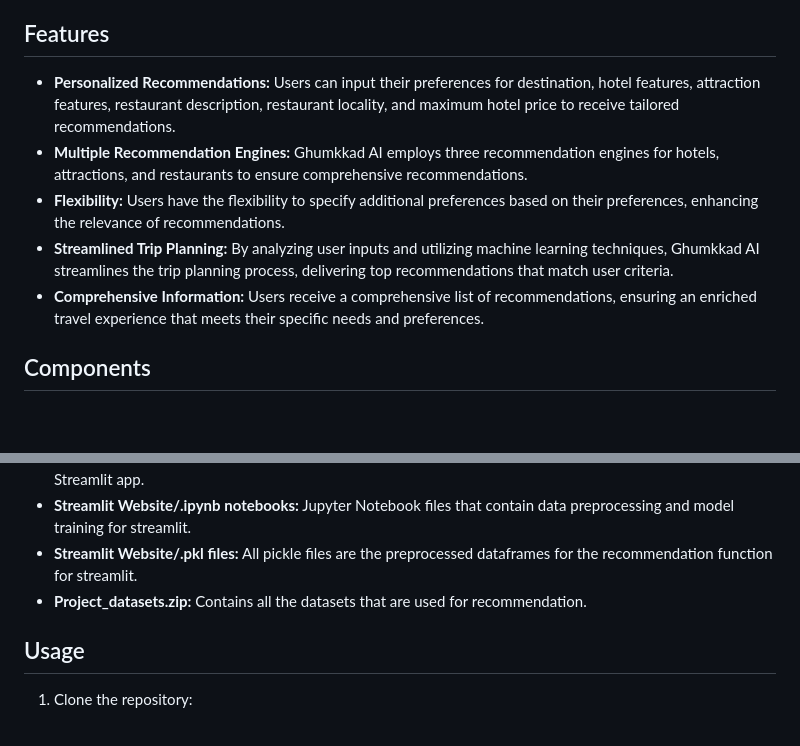
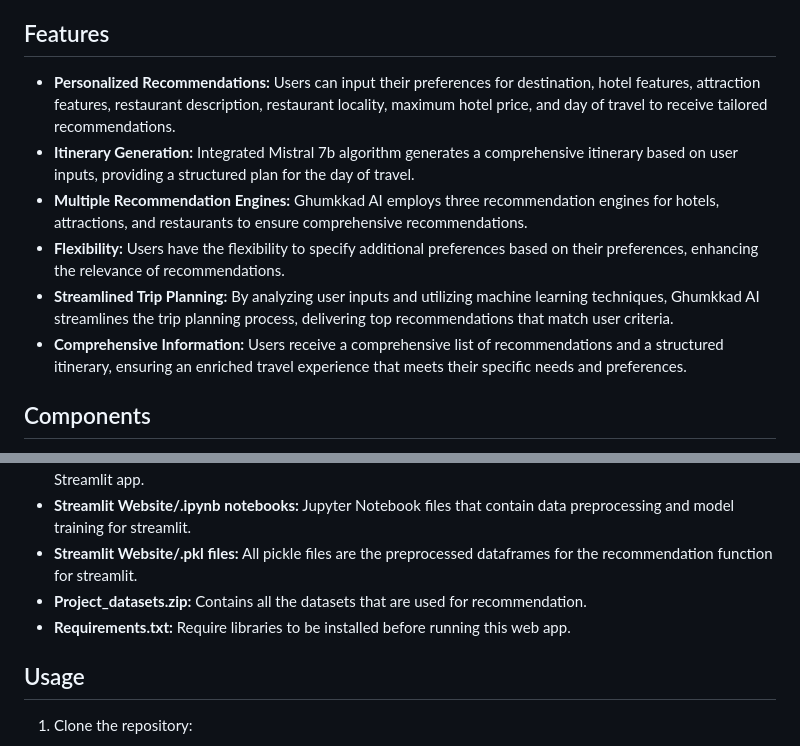
Before and after one commit to sunilghanchi/ghumkkad_ai, a Markdown page: README.md, 2 parts joined by grey strips. GitHub-like rendering; blank space fills up the shorter version.

```diff
--- a/README.md
+++ b/README.md
@@ -4,11 +4,12 @@ Ghumkkad AI is a comprehensive travel recommendation system that leverages three
 
 ## Features
 
-- **Personalized Recommendations:** Users can input their preferences for destination, hotel features, attraction features, restaurant description, restaurant locality, and maximum hotel price to receive tailored recommendations.
+- **Personalized Recommendations:** Users can input their preferences for destination, hotel features, attraction features, restaurant description, restaurant locality, maximum hotel price, and day of travel to receive tailored recommendations.
+- **Itinerary Generation:** Integrated Mistral 7b algorithm generates a comprehensive itinerary based on user inputs, providing a structured plan for the day of travel.
 - **Multiple Recommendation Engines:** Ghumkkad AI employs three recommendation engines for hotels, attractions, and restaurants to ensure comprehensive recommendations.
 - **Flexibility:** Users have the flexibility to specify additional preferences based on their preferences, enhancing the relevance of recommendations.
 - **Streamlined Trip Planning:** By analyzing user inputs and utilizing machine learning techniques, Ghumkkad AI streamlines the trip planning process, delivering top recommendations that match user criteria.
-- **Comprehensive Information:** Users receive a comprehensive list of recommendations, ensuring an enriched travel experience that meets their specific needs and preferences.
+- **Comprehensive Information:** Users receive a comprehensive list of recommendations and a structured itinerary, ensuring an enriched travel experience that meets their specific needs and preferences.
 
 ## Components
 
@@ -23,6 +24,7 @@ Ghumkkad AI is a comprehensive travel recommendation system that leverages three
 - **Streamlit Website/.ipynb notebooks:** Jupyter Notebook files that contain data preprocessing and model training for streamlit.
 - **Streamlit Website/.pkl files:** All pickle files are the preprocessed dataframes for the recommendation function for streamlit.
 - **Project_datasets.zip:** Contains all the datasets that are used for recommendation.
+- **Requirements.txt:** Require libraries to be installed before running this web app.
 
 ## Usage
 
```
